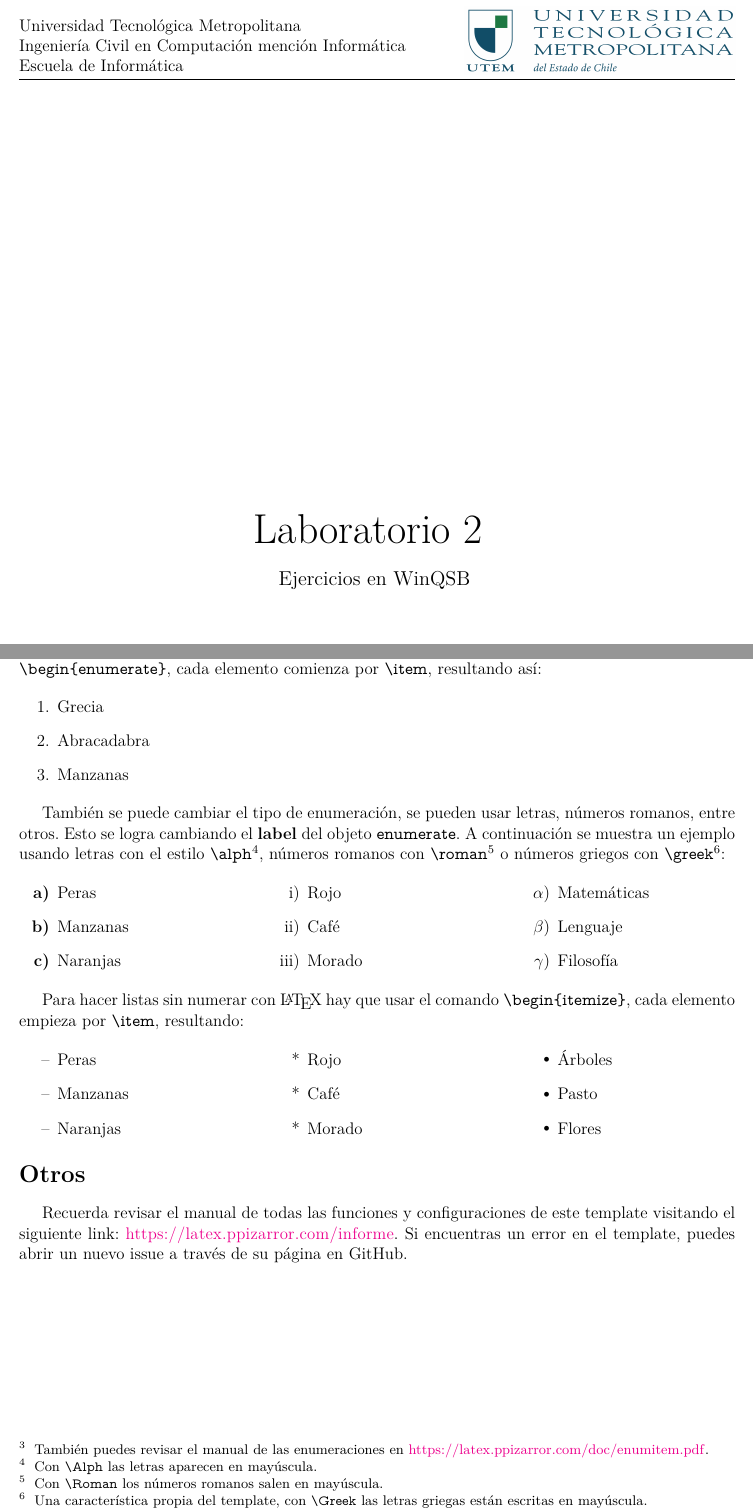
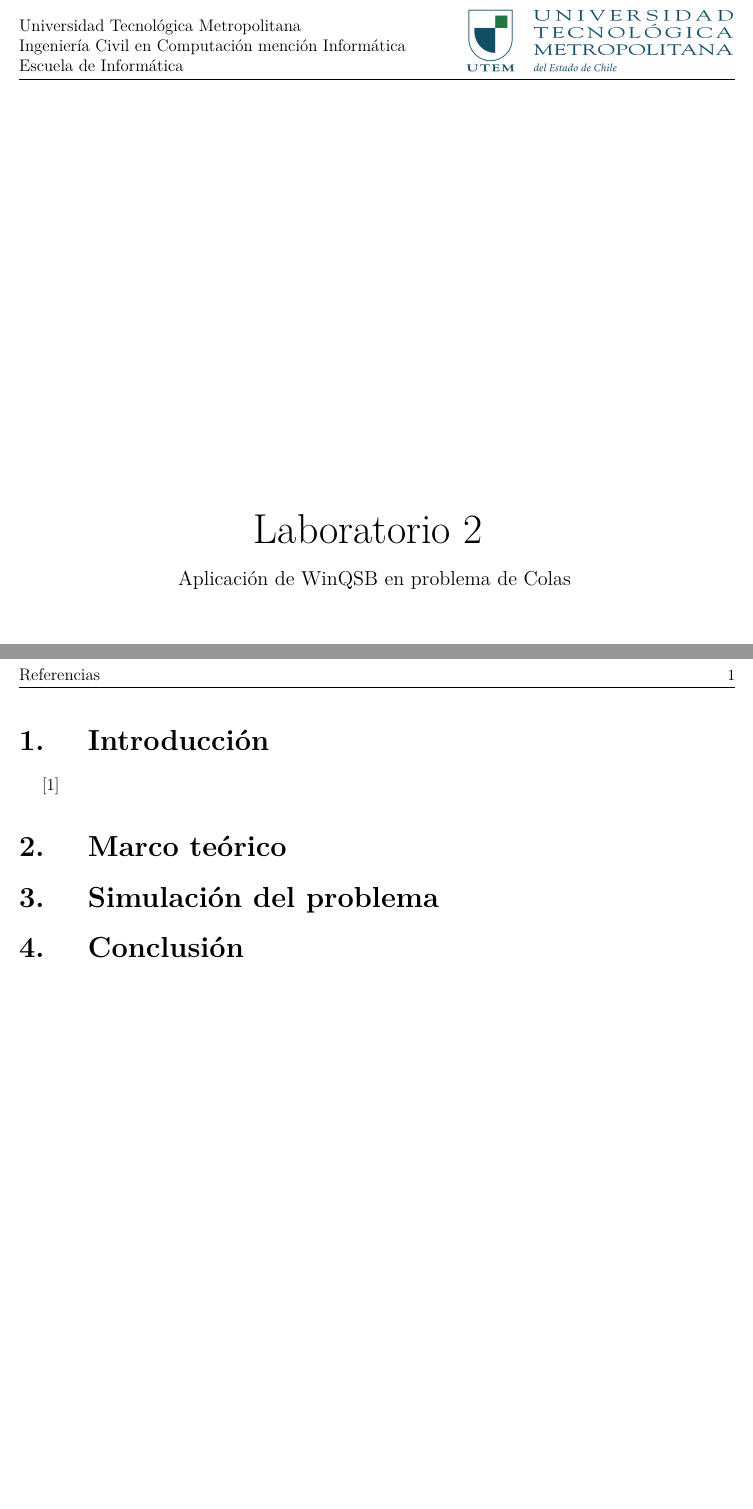
Before and after one commit to RafaelMoralesV/Lab2OPT, a LaTeX thesis (main.tex, which reads lab.tex): two parts of pages 1 and 9 of 11 before the commit and two parts of pages 1 and 3 of 3 after it, joined at a grey line, cut so that both start at the same text, the shorter picture padded with empty space. Compiled offline with pdfLaTeX; a missing font is replaced by an installed copy or a similar font; a LaTeX package or settings file that is missing is left out.

Commit message:
Estructura básica del informe

```diff
--- /dev/null
+++ b/lab.tex
@@ -0,0 +1,7 @@
+\section{Introducción}
+\cite{template}
+\section{Marco teórico}
+\section{Simulación del problema}
+\section{Conclusión}
+
+\bibliography{library}
--- a/main.tex
+++ b/main.tex
@@ -17,12 +17,12 @@
 
 % INFORMACIÓN DEL DOCUMENTO
 \def\documenttitle {Laboratorio 2}
-\def\documentsubtitle {Optimización de Sistemas}
-\def\documentsubject {Ejercicios en WinQSB}
+\def\documentsubtitle {Simulación de Sistemas}
+\def\documentsubject {Aplicación de WinQSB en problema de Colas}
 
 \def\documentauthor {Rafael Morales Venegas}
-\def\coursename {OPT-SIS}
-\def\coursecode {INFB8092}
+\def\coursename {SIM-SIS}
+\def\coursecode {INFB8093}
 
 \def\universityname {Universidad Tecnológica Metropolitana}
 \def\universityfaculty {Ingeniería Civil en Computación mención Informática}
@@ -40,7 +40,7 @@
 	\end{tabular} \\
 	Profesor:
 	& \begin{tabular}[t]{l}
-		Santiago Enrique Zapata Caceres
+		Santiago Enrique Zapata Cáceres
 	\end{tabular} \\
 	% Auxiliar:
 	% & \begin{tabular}[t]{l}
```
Also changed, not shown: main.pdf, main.tex (9 more changed lines).
